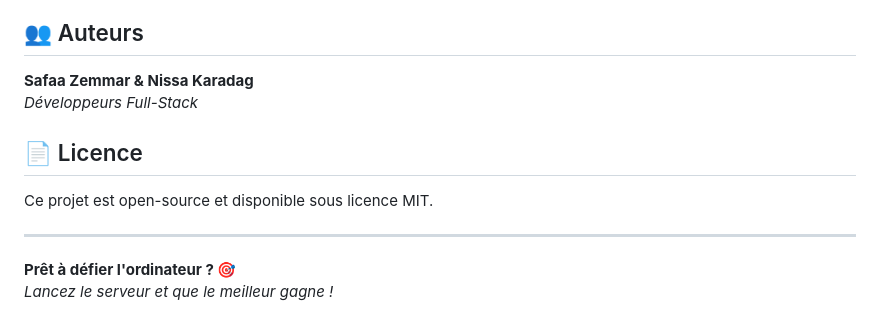
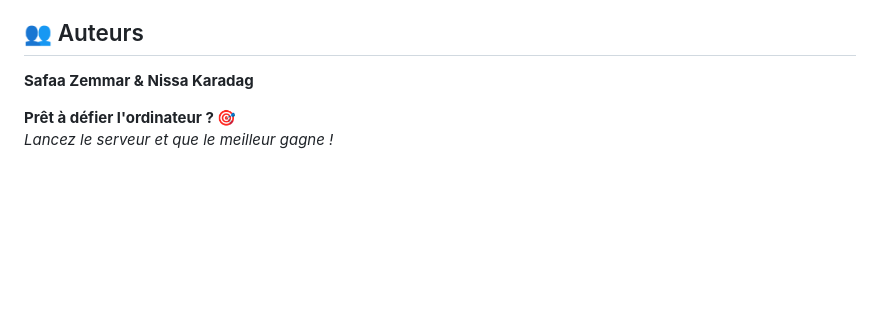
Before and after one commit to nissa-k/Python_Pierre_Feuille_ciseaux_Web, a Markdown page: README.md, the part around the change. Rendered like a GitHub page; blank space fills up the shorter version.

Commit message:
version final

```diff
--- a/README.md
+++ b/README.md
@@ -126,13 +126,7 @@ python_pierre_feuille_ciseaux_web/
 ## 👥 Auteurs
 
 **Safaa Zemmar & Nissa Karadag**
-*Développeurs Full-Stack*
 
-## 📄 Licence
-
-Ce projet est open-source et disponible sous licence MIT.
-
----
 
 **Prêt à défier l'ordinateur ? 🎯**
 *Lancez le serveur et que le meilleur gagne !*
```
